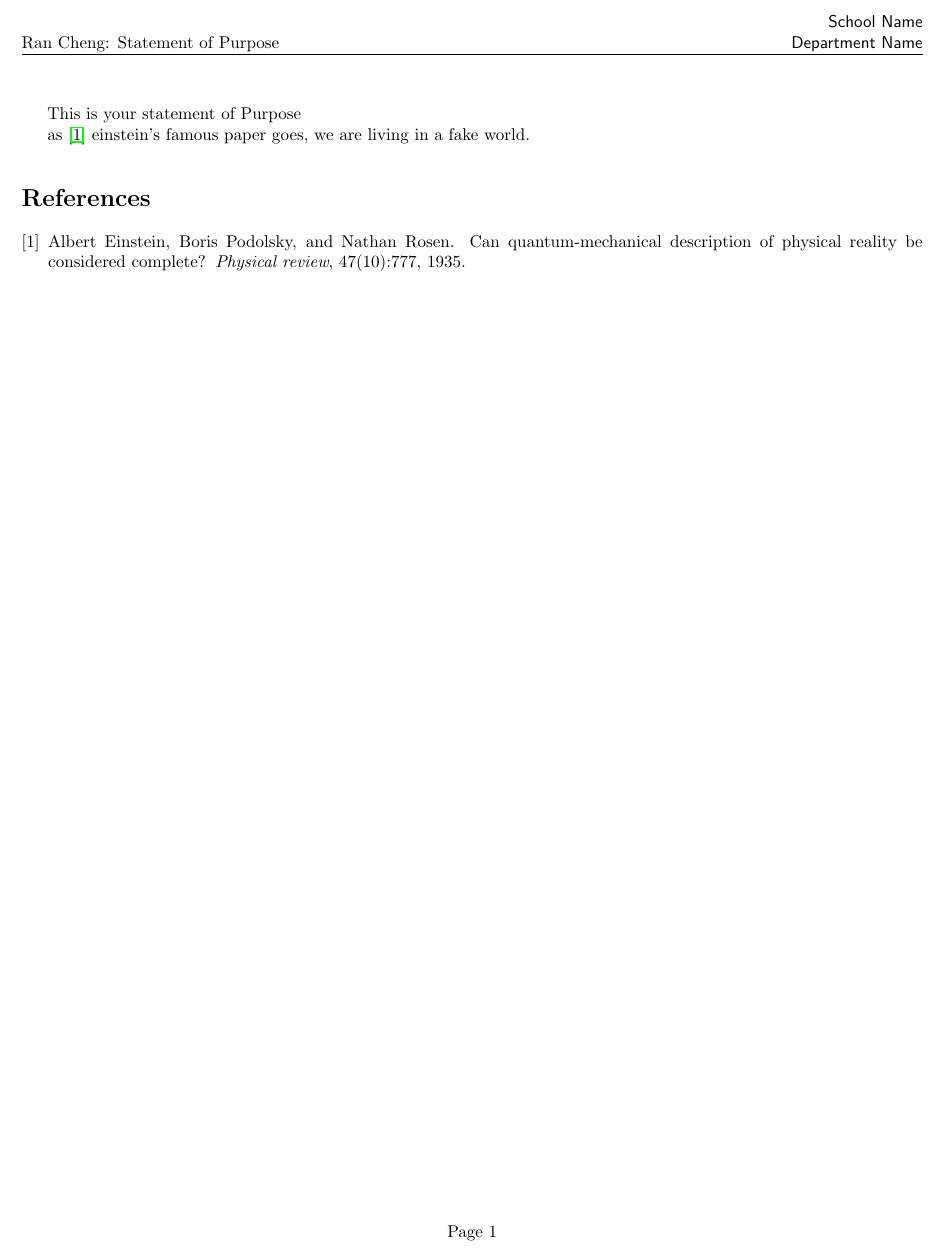
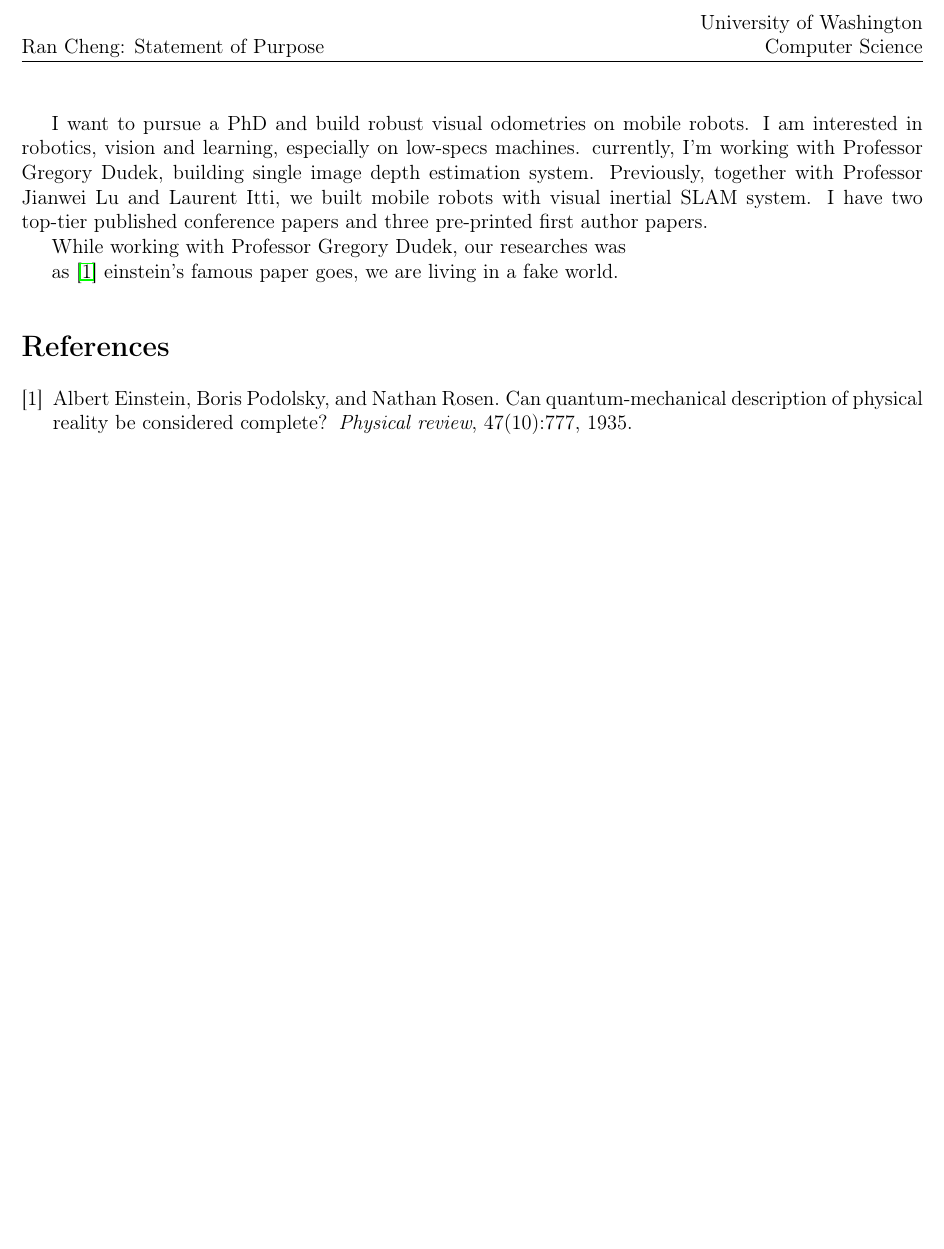
Before and after one commit to rancheng/statement_of_purpose_latex, a LaTeX document (main.tex): part of the page, cut at the place of the change, the shorter picture padded with empty space. Compiled offline with pdfLaTeX.

Commit message:
Update main.tex

```diff
--- a/main.tex
+++ b/main.tex
@@ -1,5 +1,7 @@
-\documentclass{article}
+% \documentclass{article}
+\documentclass[12pt]{article}
 \usepackage[utf8]{inputenc}
+\usepackage[T1]{fontenc}
 \usepackage[english]{babel}
 \usepackage{fancyhdr}
 \usepackage{graphicx}
@@ -15,9 +17,9 @@
 
 \pagestyle{fancy}
 \fancyhf{}
-\rhead{\textsf{School Name \\ Department Name}}
+\rhead{University of Washington \\ Computer Science}
 \lhead{Ran Cheng: Statement of Purpose}
-\cfoot{Page \thepage}
+% \cfoot{Page \thepage}
 \renewcommand{\familydefault}{\rmdefault}
 \usepackage{titlesec}
 
@@ -31,7 +33,9 @@
 
 \begin{document}
 
-This is your statement of Purpose
+I want to pursue a PhD and build robust visual odometries on mobile robots. I am interested in robotics, vision and learning, especially on low-specs machines. currently, I'm working with Professor Gregory Dudek, building single image depth estimation system. Previously, together with Professor Jianwei Lu and Laurent Itti, we built mobile robots with visual inertial SLAM system. I have two top-tier published conference papers and three pre-printed first author papers.
+
+While working with Professor Gregory Dudek, our researches was
 
 as \cite{einstein1935can} einstein's famous paper goes, we are living in a fake world.
 
```
